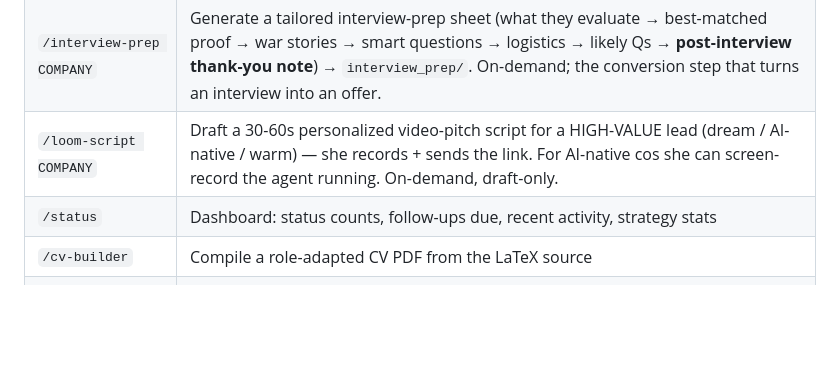
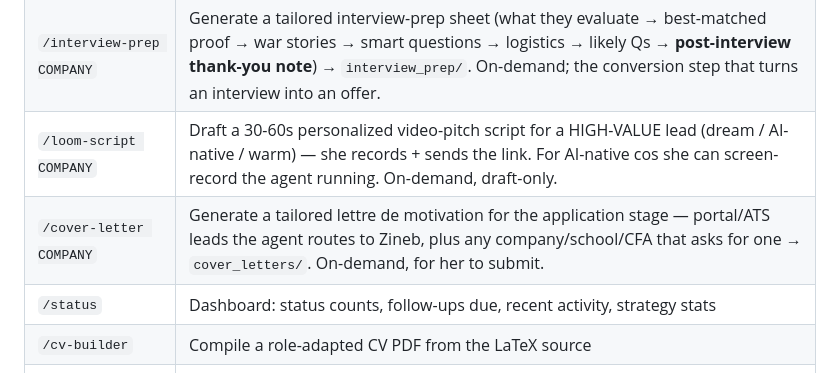
Before and after one commit to ZinebMEFTAH/stationf-outreach-agent, a Markdown page: CLAUDE.md, the part around the change. Drawn GitHub-style; blank space fills up the shorter version.

```diff
--- a/CLAUDE.md
+++ b/CLAUDE.md
@@ -207,6 +207,7 @@ The **VM crontab is the sole live runner** (this Mac is dev-only — no launchd
 | `/linkedin-draft` | Draft ≤300-char LinkedIn connection notes (2nd channel) for Zineb to send by hand — on-demand, nothing auto-sent. **`/daily-agent` now also does this automatically as a same-day "double-tap" on every cold email sent to a named person.** |
 | `/interview-prep COMPANY` | Generate a tailored interview-prep sheet (what they evaluate → best-matched proof → war stories → smart questions → logistics → likely Qs → **post-interview thank-you note**) → `interview_prep/`. On-demand; the conversion step that turns an interview into an offer. |
 | `/loom-script COMPANY` | Draft a 30-60s personalized video-pitch script for a HIGH-VALUE lead (dream / AI-native / warm) — she records + sends the link. For AI-native cos she can screen-record the agent running. On-demand, draft-only. |
+| `/cover-letter COMPANY` | Generate a tailored lettre de motivation for the application stage — portal/ATS leads the agent routes to Zineb, plus any company/school/CFA that asks for one → `cover_letters/`. On-demand, for her to submit. |
 | `/status` | Dashboard: status counts, follow-ups due, recent activity, strategy stats |
 | `/cv-builder` | Compile a role-adapted CV PDF from the LaTeX source |
 | `/cv-builder COMPANY` | Same — auto-detects lang & focus from tracker row |
```
Also changed, not shown: .claude/commands/cover-letter.md (added, +74 -0 lines), .claude/commands/daily-agent.md (+3 -1 lines).
